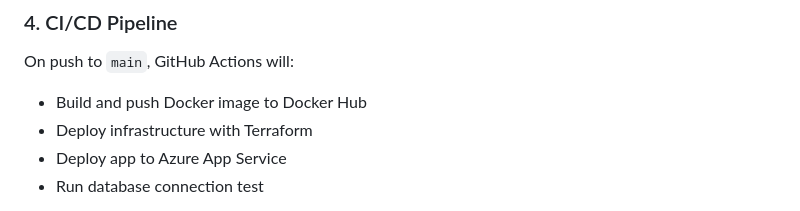
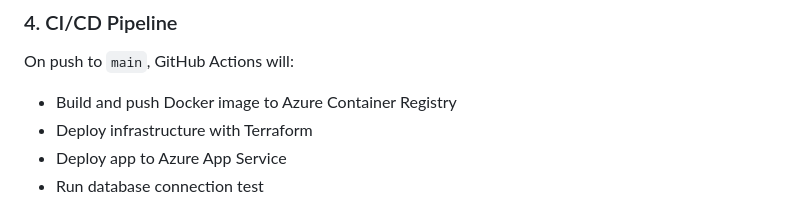
Before and after one commit to pawelek-cloud/azure-app-assessment, a Markdown page: README.md, the part around the change. Drawn GitHub-style.

Commit message:
Update CI/CD pipeline details in README

```diff
--- a/README.md
+++ b/README.md
@@ -144,7 +144,7 @@ Also add the following secrets required by your Terraform and application:
 
 On push to `main`, GitHub Actions will:
 
-- Build and push Docker image to Docker Hub
+- Build and push Docker image to Azure Container Registry
 - Deploy infrastructure with Terraform
 - Deploy app to Azure App Service
 - Run database connection test
```
